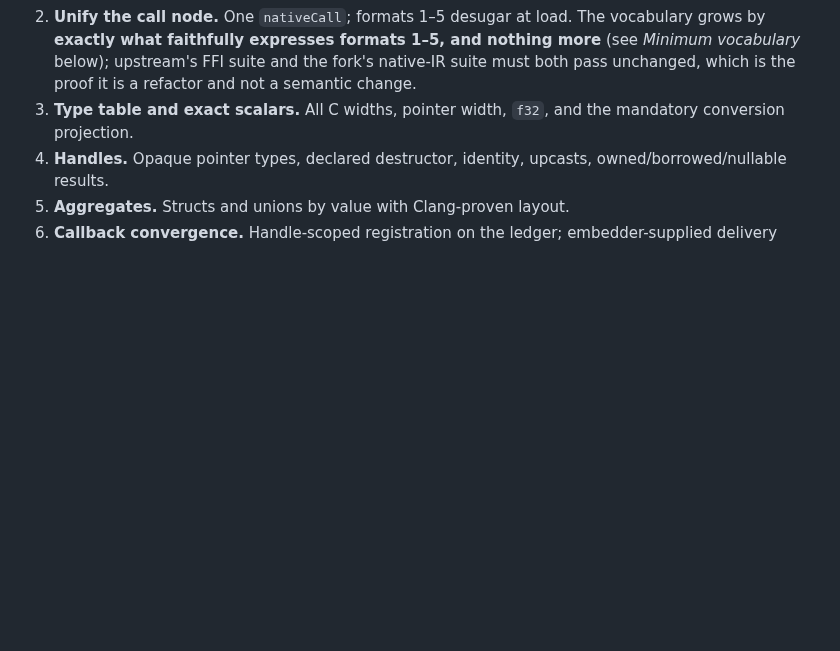
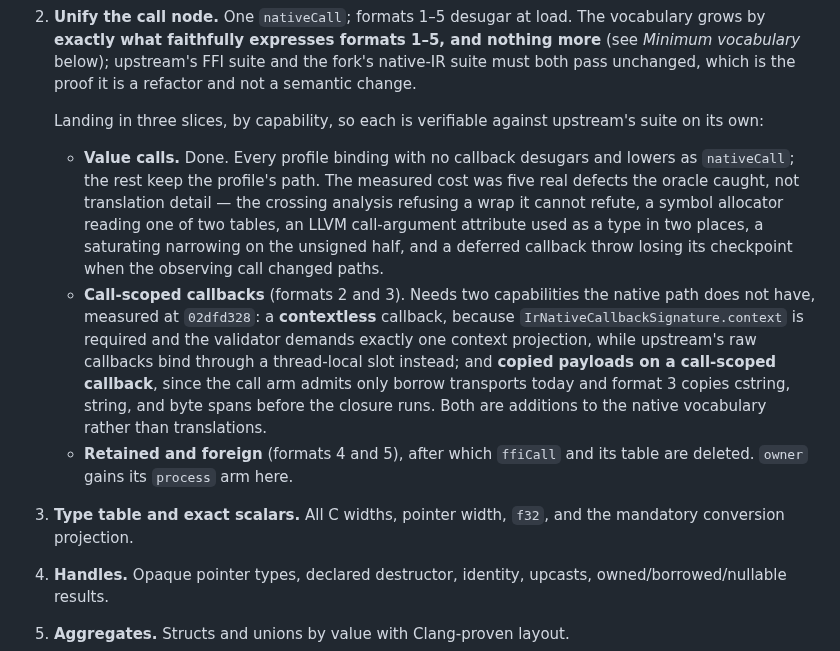
Before and after one commit to AkisArou/native-typescript, a Markdown page: docs/records/0001-native-manifest-boundary.md, the part around the change. Rendered like a GitHub page; blank space fills up the shorter version.

Commit message:
Record what the callback slices actually require
The unification's remaining work was scoped by guess; it is now scoped by
measurement, and the guess was optimistic in one place worth writing down.

Call-scoped callbacks are not a translation. The native path has no
contextless callback at all — the signature requires a context placement and
the validator demands exactly one context projection — while upstream's raw
callbacks bind their closure through a thread-local slot and pass no context
at all. And the native call-scoped arm admits only borrow transports, where
format 3 copies cstring, string, and byte spans into owned values before the
closure runs. Both are capabilities to add, not vocabulary to map, which makes
that slice materially larger than the value-call one that just landed.

The value-call slice's cost is recorded too, because it is the better estimate
for what the remaining ones will cost: five real defects, none of them
translation detail, all caught by holding upstream's suite as the oracle. That
is the argument for keeping the slices small enough that the suite can still
say which change broke what.

Co-Authored-By: Claude Opus 5 <noreply@anthropic.com>
Claude-Session: https://claude.ai/code/session_012QbCSmGr3hf6mo1pNYWeNP

```diff
--- a/docs/records/0001-native-manifest-boundary.md
+++ b/docs/records/0001-native-manifest-boundary.md
@@ -403,6 +403,29 @@ change atomic, green on its own, and bisectable:
    and nothing more** (see *Minimum vocabulary* below); upstream's FFI suite
    and the fork's native-IR suite must both pass unchanged, which is the
    proof it is a refactor and not a semantic change.
+
+   Landing in three slices, by capability, so each is verifiable against
+   upstream's suite on its own:
+
+   - **Value calls.** Done. Every profile binding with no callback desugars
+     and lowers as `nativeCall`; the rest keep the profile's path. The
+     measured cost was five real defects the oracle caught, not translation
+     detail — the crossing analysis refusing a wrap it cannot refute, a
+     symbol allocator reading one of two tables, an LLVM call-argument
+     attribute used as a type in two places, a saturating narrowing on the
+     unsigned half, and a deferred callback throw losing its checkpoint when
+     the observing call changed paths.
+   - **Call-scoped callbacks** (formats 2 and 3). Needs two capabilities the
+     native path does not have, measured at `02dfd328`: a **contextless**
+     callback, because `IrNativeCallbackSignature.context` is required and
+     the validator demands exactly one context projection, while upstream's
+     raw callbacks bind through a thread-local slot instead; and **copied
+     payloads on a call-scoped callback**, since the call arm admits only
+     borrow transports today and format 3 copies cstring, string, and byte
+     spans before the closure runs. Both are additions to the native
+     vocabulary rather than translations.
+   - **Retained and foreign** (formats 4 and 5), after which `ffiCall` and
+     its table are deleted. `owner` gains its `process` arm here.
 3. **Type table and exact scalars.** All C widths, pointer width, `f32`, and
    the mandatory conversion projection.
 4. **Handles.** Opaque pointer types, declared destructor, identity, upcasts,
```
